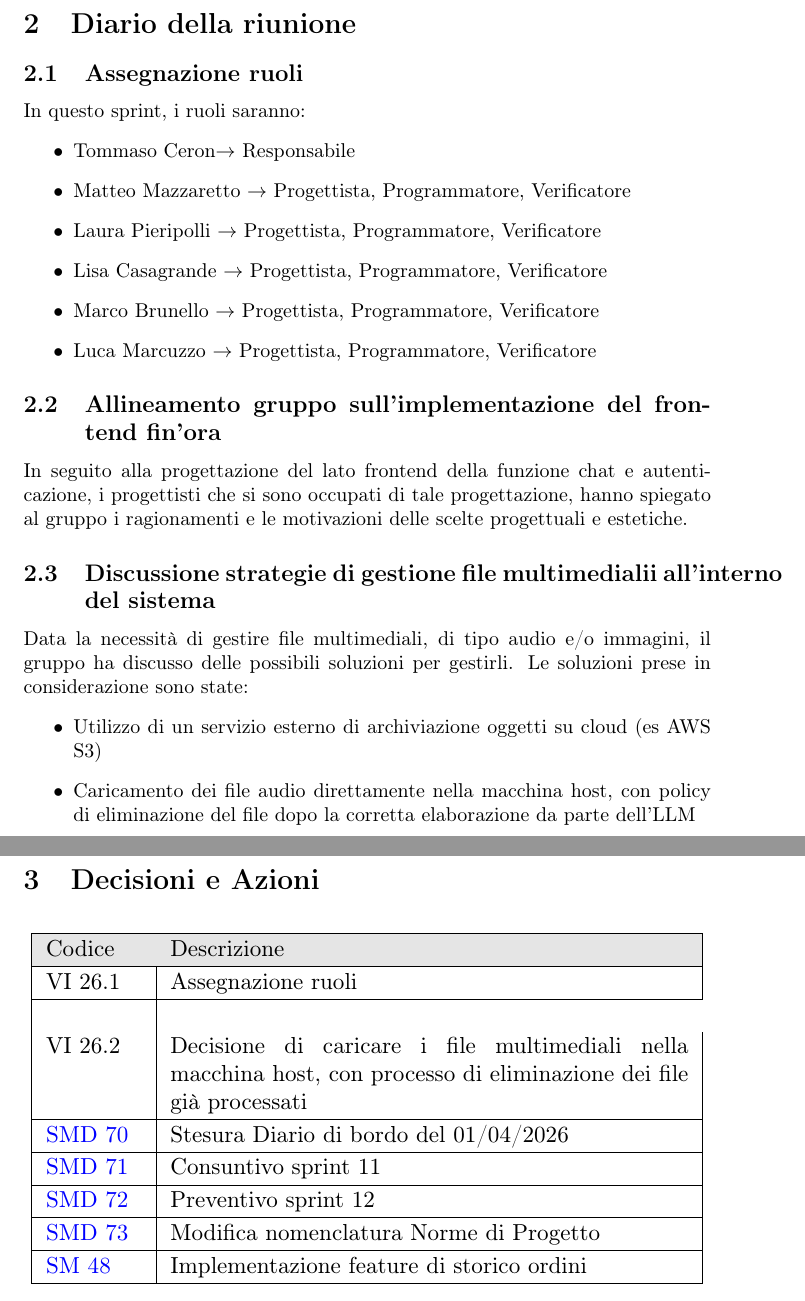
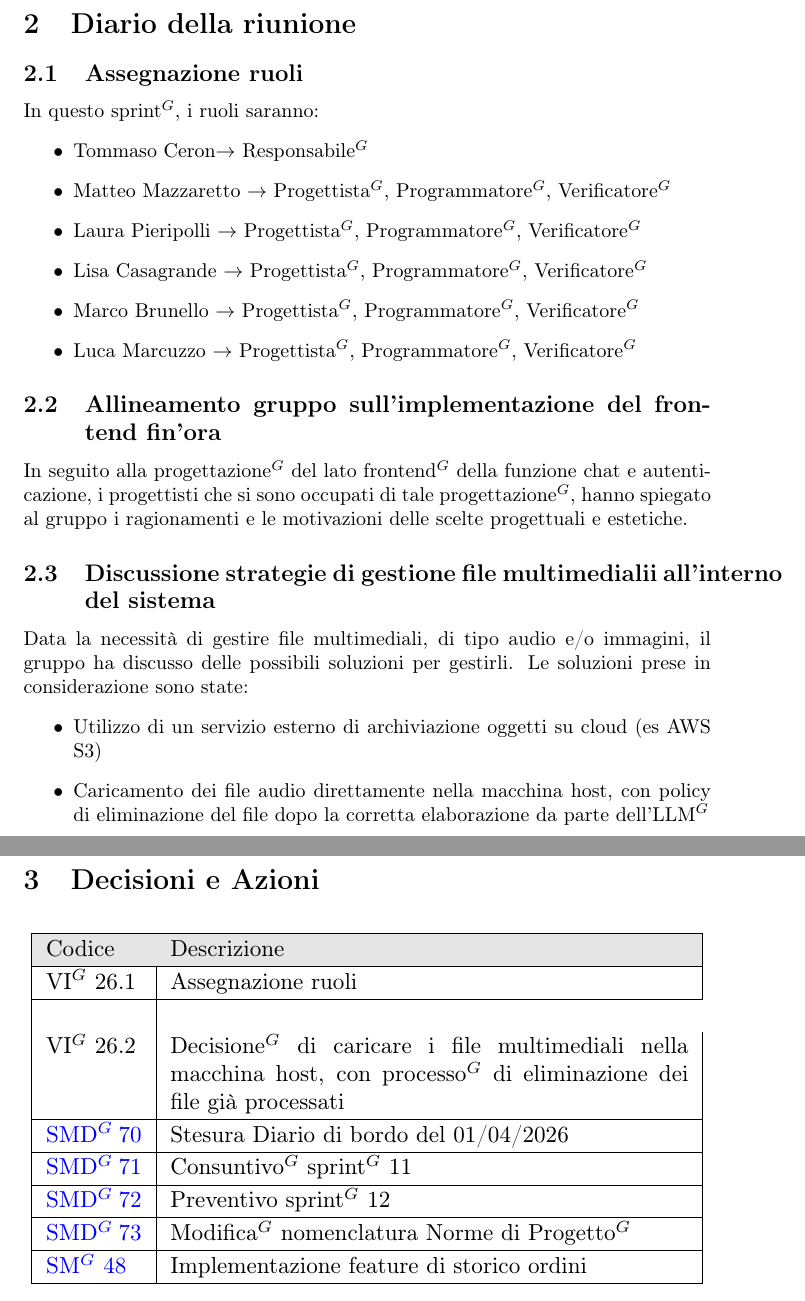
Before and after one commit to NullPointersGroup/Documentazione, a LaTeX document (src/PB/Verbali Interni/2026-03-30_verbale_interno/2026-03-30_verbale_interno.tex, which reads src/PB/Verbali Interni/2026-03-30_verbale_interno/content/decisioni_azioni.tex, src/PB/Verbali Interni/2026-03-30_verbale_interno/content/diario.tex): two parts of pages 5 and 6 of 6, joined at a grey line, cut so that both start at the same text. Compiled offline with pdfLaTeX.

Commit message:
PDF aggiornati

```diff
--- a/src/PB/Verbali Interni/2026-03-30_verbale_interno/content/decisioni_azioni.tex
+++ b/src/PB/Verbali Interni/2026-03-30_verbale_interno/content/decisioni_azioni.tex
@@ -9,19 +9,19 @@
 			\rowcolor[gray]{0.9}
 			Codice & Descrizione \\
 			\hline
-			VI 26.1 & Assegnazione ruoli \\
+			VI$^G$ 26.1 & Assegnazione ruoli \\
 			\hline \\
-			VI 26.2 & Decisione di caricare i file multimediali nella macchina host, con processo di eliminazione dei file già processati \\
+			VI$^G$ 26.2 & Decisione$^G$ di caricare i file multimediali nella macchina host, con processo$^G$ di eliminazione dei file già processati \\
 			\hline
-			\href{https://github.com/NullPointersGroup/Documentazione/issues/287}{SMD 70} & Stesura Diario di bordo del 01/04/2026 \\
+			\href{https://github.com/NullPointersGroup/Documentazione/issues/287}{SMD$^G$ 70} & Stesura Diario di bordo del 01/04/2026 \\
 			\hline
-			\href{https://github.com/NullPointersGroup/Documentazione/issues/285}{SMD 71} & Consuntivo sprint 11 \\
+			\href{https://github.com/NullPointersGroup/Documentazione/issues/285}{SMD$^G$ 71} & Consuntivo$^G$ sprint$^G$ 11 \\
 			\hline
-			\href{https://github.com/NullPointersGroup/Documentazione/issues/286}{SMD 72} & Preventivo sprint 12 \\
+			\href{https://github.com/NullPointersGroup/Documentazione/issues/286}{SMD$^G$ 72} & Preventivo sprint$^G$ 12 \\
 			\hline
-			\href{https://github.com/NullPointersGroup/Documentazione/issues/284}{SMD 73} & Modifica nomenclatura Norme di Progetto \\
+			\href{https://github.com/NullPointersGroup/Documentazione/issues/284}{SMD$^G$ 73} & Modifica$^G$ nomenclatura Norme di Progetto$^G$ \\
 			\hline
-			\href{https://github.com/NullPointersGroup/SmartOrder/issues/48}{SM 48} & Implementazione feature di storico ordini \\
+			\href{https://github.com/NullPointersGroup/SmartOrder/issues/48}{SM$^G$ 48} & Implementazione feature di storico ordini \\
 			\hline
 		\end{tabular}
 	}
--- a/src/PB/Verbali Interni/2026-03-30_verbale_interno/content/diario.tex
+++ b/src/PB/Verbali Interni/2026-03-30_verbale_interno/content/diario.tex
@@ -1,23 +1,23 @@
 \section{Diario della riunione}
 
 \subsection{Assegnazione ruoli}
-In questo sprint, i ruoli saranno:
+In questo sprint$^G$, i ruoli saranno:
 \begin{itemize}
-	\item Tommaso Ceron$\rightarrow$ Responsabile
-	\item Matteo Mazzaretto $\rightarrow$ Progettista, Programmatore, Verificatore
-	\item Laura Pieripolli $\rightarrow$ Progettista, Programmatore, Verificatore
-	\item Lisa Casagrande $\rightarrow$ Progettista, Programmatore, Verificatore
-	\item Marco Brunello $\rightarrow$ Progettista, Programmatore, Verificatore
-	\item Luca Marcuzzo $\rightarrow$ Progettista, Programmatore, Verificatore
+	\item Tommaso Ceron$\rightarrow$ Responsabile$^G$
+	\item Matteo Mazzaretto $\rightarrow$ Progettista$^G$, Programmatore$^G$, Verificatore$^G$
+	\item Laura Pieripolli $\rightarrow$ Progettista$^G$, Programmatore$^G$, Verificatore$^G$
+	\item Lisa Casagrande $\rightarrow$ Progettista$^G$, Programmatore$^G$, Verificatore$^G$
+	\item Marco Brunello $\rightarrow$ Progettista$^G$, Programmatore$^G$, Verificatore$^G$
+	\item Luca Marcuzzo $\rightarrow$ Progettista$^G$, Programmatore$^G$, Verificatore$^G$
 \end{itemize}
 
 \subsection{Allineamento gruppo sull'implementazione del frontend fin'ora}
-In seguito alla progettazione del lato frontend della funzione chat e autenticazione, i progettisti che si sono occupati di tale progettazione, hanno spiegato al gruppo i ragionamenti e le motivazioni delle scelte progettuali e estetiche.
+In seguito alla progettazione$^G$ del lato frontend$^G$ della funzione chat e autenticazione, i progettisti che si sono occupati di tale progettazione$^G$, hanno spiegato al gruppo i ragionamenti e le motivazioni delle scelte progettuali e estetiche.
 
 
 \subsection{Discussione strategie di gestione file multimedialii all'interno del sistema}
 Data la necessità di gestire file multimediali, di tipo audio e/o immagini, il gruppo ha discusso delle possibili soluzioni per gestirli. Le soluzioni prese in considerazione sono state:
 \begin{itemize}
 	\item Utilizzo di un servizio esterno di archiviazione oggetti su cloud (es AWS S3)
-	\item Caricamento dei file audio direttamente nella macchina host, con policy di eliminazione del file dopo la corretta elaborazione da parte dell'LLM
+	\item Caricamento dei file audio direttamente nella macchina host, con policy di eliminazione del file dopo la corretta elaborazione da parte dell'LLM$^G$
 \end{itemize}
```
Also changed, not shown: src/PB/Verbali Interni/2026-03-30_verbale_interno/content/odg.tex (+1 -1 lines), output/Diario Di Bordo/PB/2026-03-04_Diario_di_Bordo.pdf, output/Diario Di Bordo/PB/2026-03-11_Diario_di_Bordo.pdf, output/Diario Di Bordo/PB/2026-03-18_Diario_di_Bordo.pdf, output/Diario Di Bordo/PB/2026-03-25_Diario_di_Bordo.pdf, output/Diario Di Bordo/PB/2026-04-01_Diario_di_Bordo.pdf (added), output/PB/Documenti Esterni/Analisi_dei_Requisiti.pdf, 15 other files.
